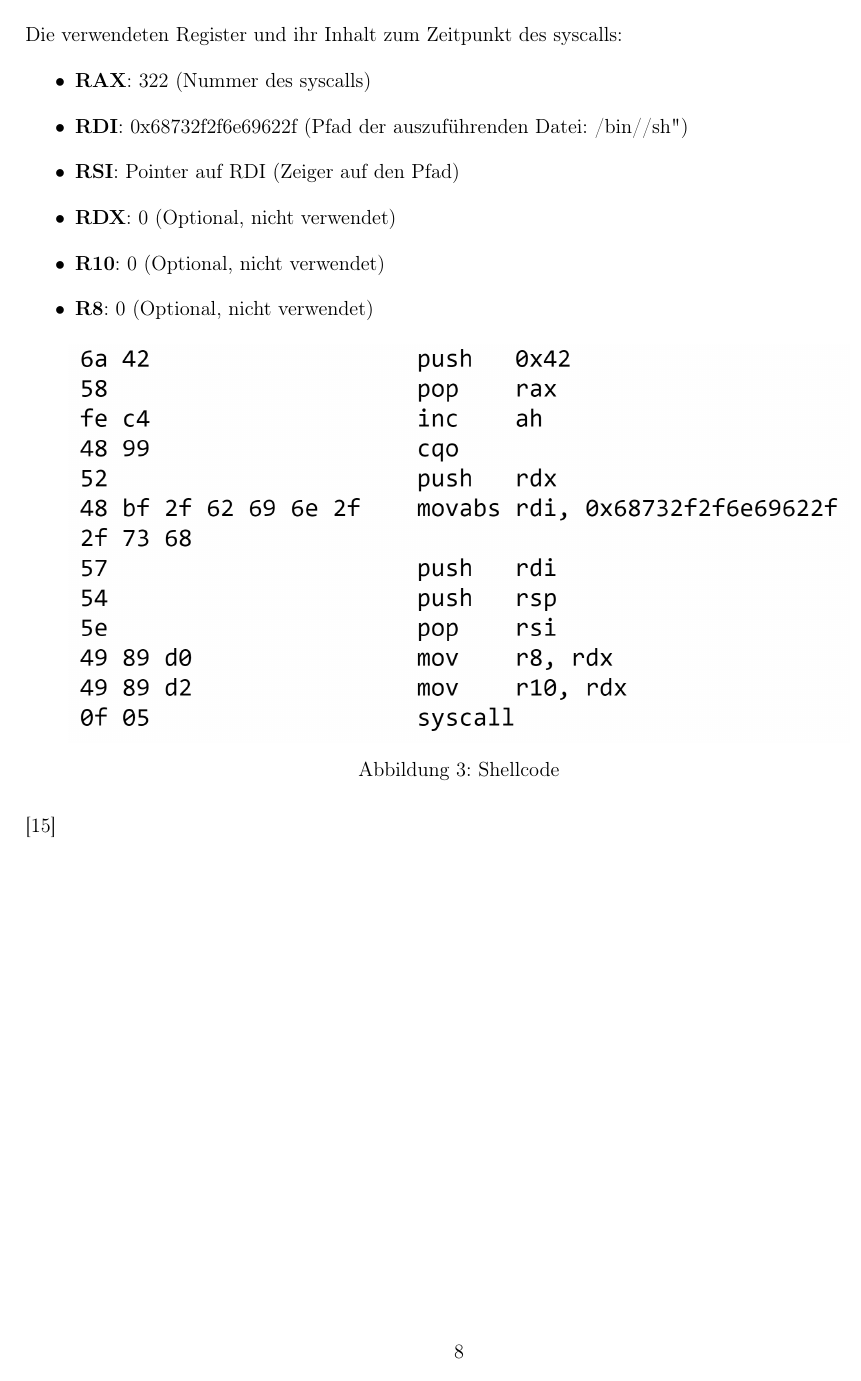
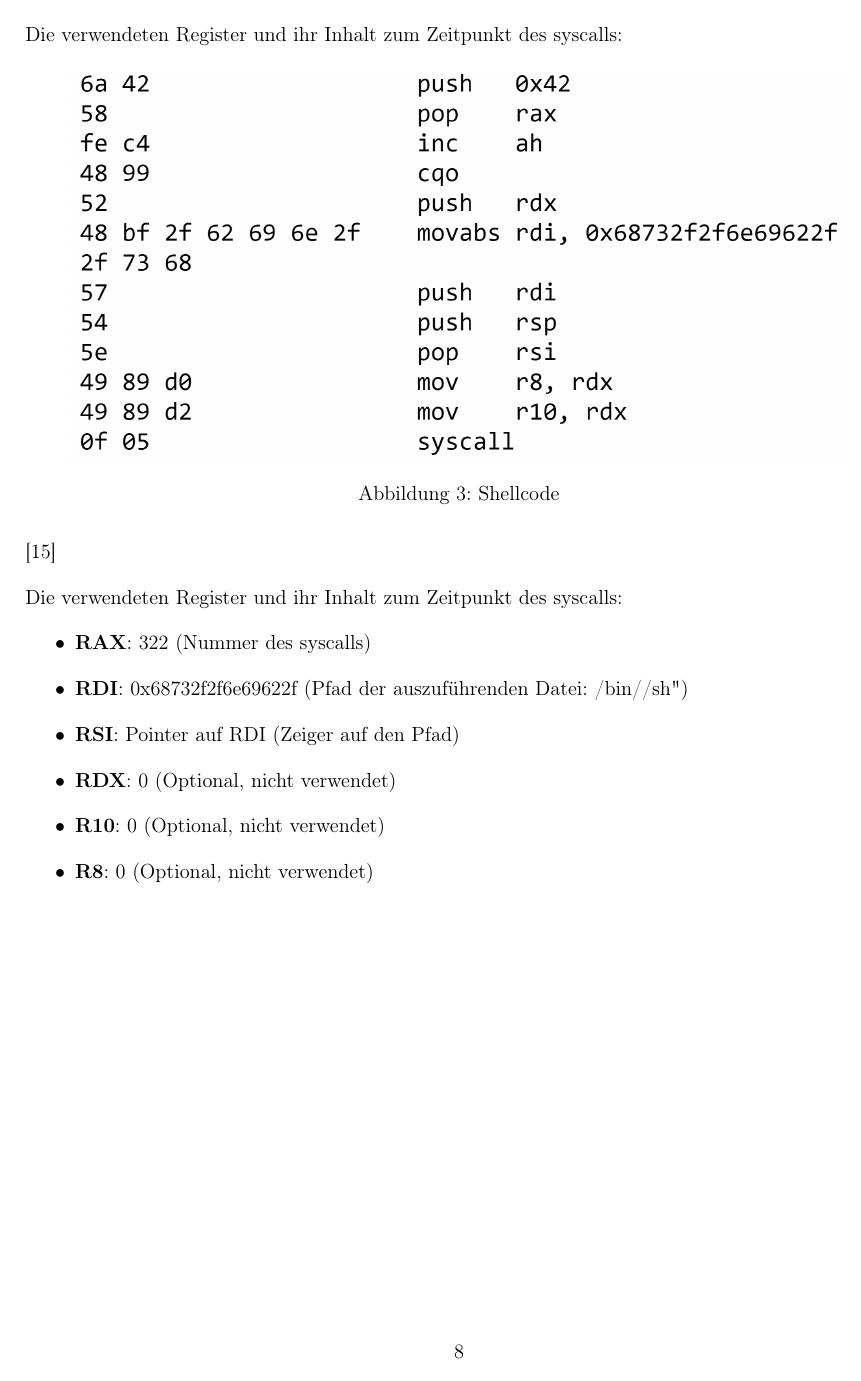
Before and after one commit to JohnMeyerhoff/CyberSecurity, a LaTeX document (abschlussbericht/main.tex, which reads abschlussbericht/shellcode.tex): page 9 of 21. Compiled offline with pdfLaTeX.

Commit message:
Update shellcode.tex

```diff
--- a/abschlussbericht/shellcode.tex
+++ b/abschlussbericht/shellcode.tex
@@ -32,6 +32,15 @@ anschließend der Wert von rdx in die Register r10 und r8 geschoben. Der syscall
 
 Die verwendeten Register und ihr Inhalt zum Zeitpunkt des syscalls:
 
+\begin{figure}[h]
+    \centering
+    \includegraphics[width=0.9\textwidth,height=0.75\textheight,keepaspectratio]{images/shellstorm.png}
+    \caption{Shellcode}
+\end{figure}
+\cite{shellstorm}
+
+Die verwendeten Register und ihr Inhalt zum Zeitpunkt des syscalls:
+
 \begin{itemize}
     \item \textbf{RAX}: 322 (Nummer des syscalls)
     \item \textbf{RDI}: 0x68732f2f6e69622f (Pfad der auszuführenden Datei: "/bin//sh")
```
Also changed, not shown: abschlussbericht/shellcode.tex (7 more changed lines).
